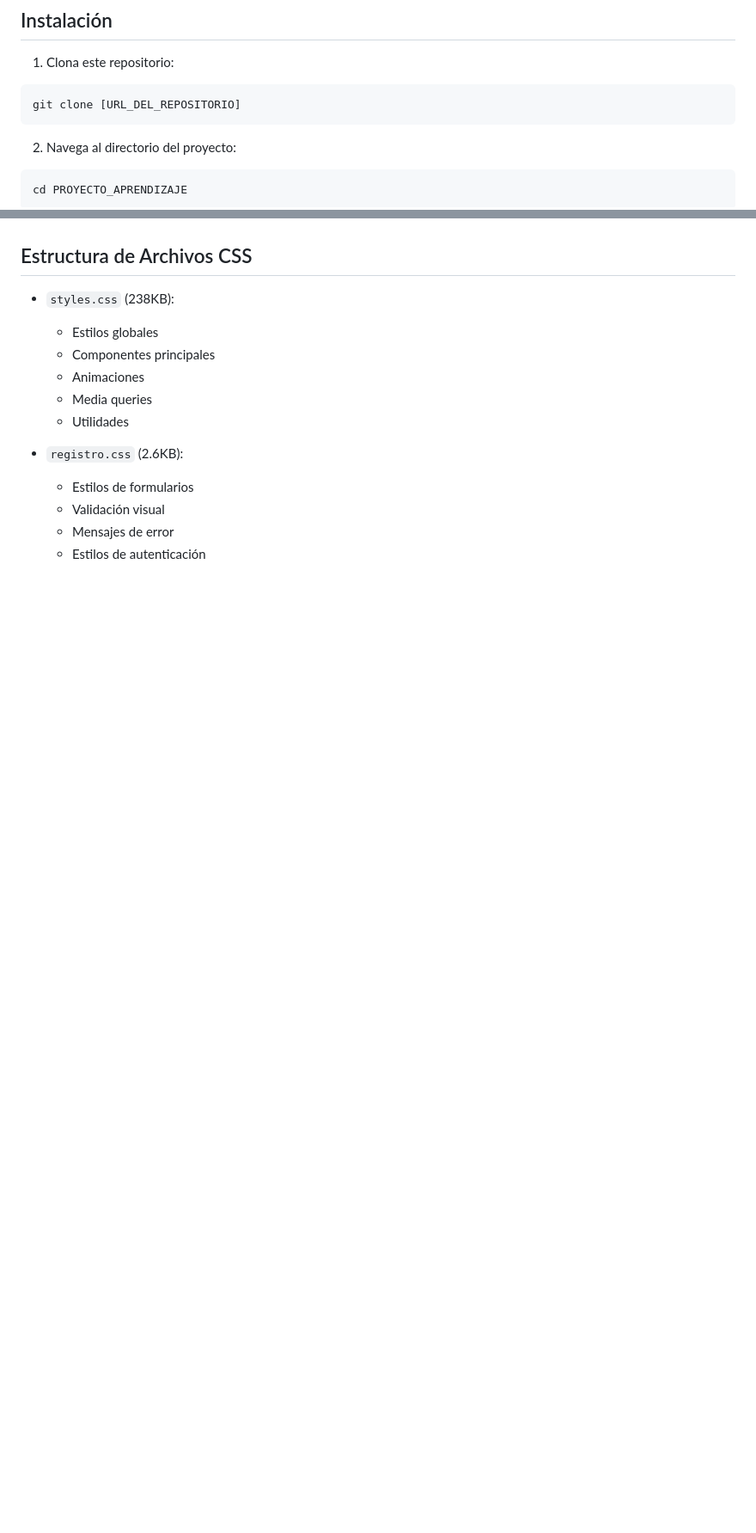
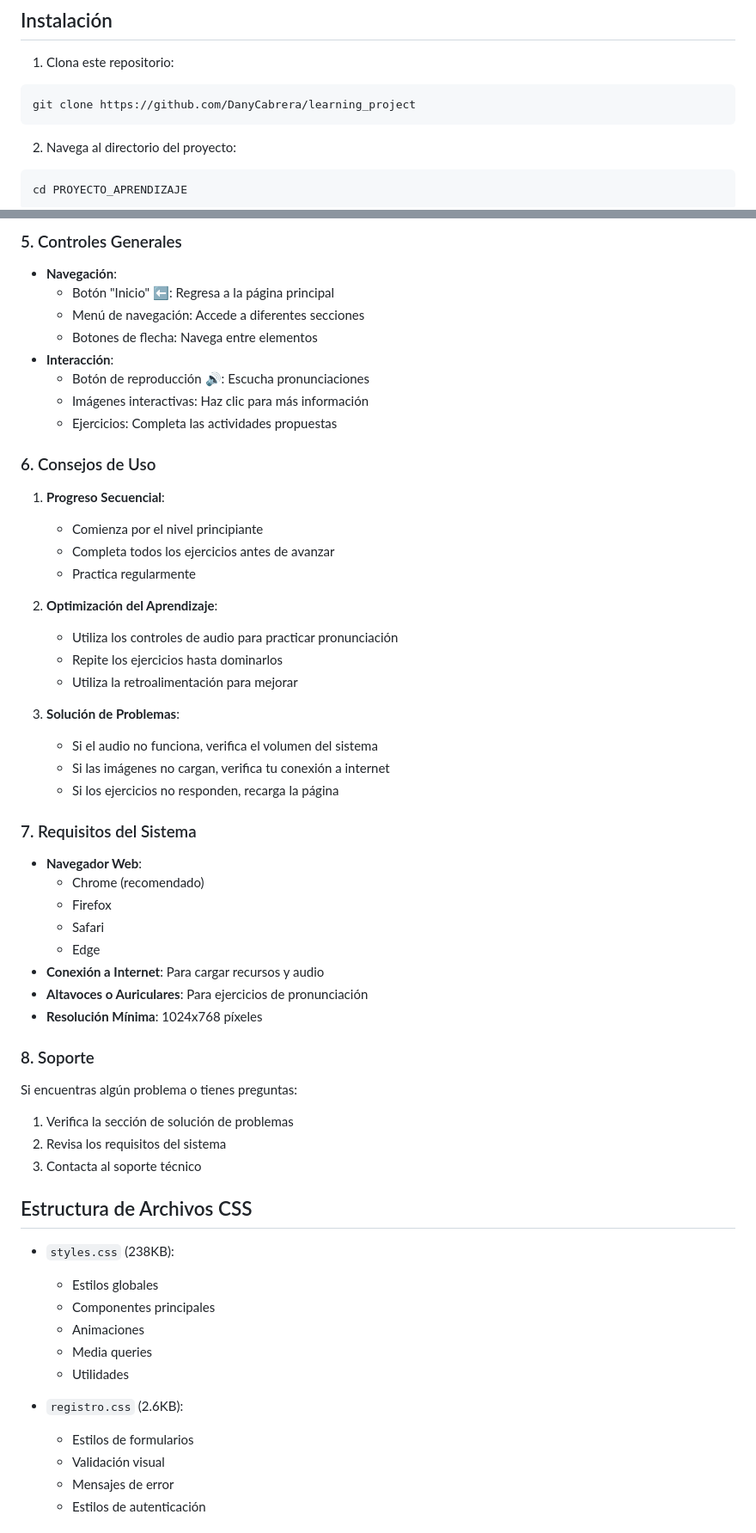
Before and after one commit to DanyCabrera/learning_project, a Markdown page: README.md, 2 parts joined by grey strips. Shown at 86% size. Drawn GitHub-style; blank space fills up the shorter version.

Commit message:
Update project

````diff
--- a/README.md
+++ b/README.md
@@ -127,7 +202,7 @@ PROYECTO_APRENDIZAJE/
 ## Instalación
 1. Clona este repositorio:
 ```bash
-git clone [URL_DEL_REPOSITORIO]
+git clone https://github.com/DanyCabrera/learning_project
 ```
 
 2. Navega al directorio del proyecto:
@@ -149,3 +290,44 @@ npm install
+### 5. Controles Generales
+- **Navegación**:
+  - Botón "Inicio" ⬅️: Regresa a la página principal
+  - Menú de navegación: Accede a diferentes secciones
+  - Botones de flecha: Navega entre elementos
+- **Interacción**:
+  - Botón de reproducción 🔊: Escucha pronunciaciones
+  - Imágenes interactivas: Haz clic para más información
+  - Ejercicios: Completa las actividades propuestas
+
+### 6. Consejos de Uso
+1. **Progreso Secuencial**:
+   - Comienza por el nivel principiante
+   - Completa todos los ejercicios antes de avanzar
+   - Practica regularmente
+
+2. **Optimización del Aprendizaje**:
+   - Utiliza los controles de audio para practicar pronunciación
+   - Repite los ejercicios hasta dominarlos
+   - Utiliza la retroalimentación para mejorar
+
+3. **Solución de Problemas**:
+   - Si el audio no funciona, verifica el volumen del sistema
+   - Si las imágenes no cargan, verifica tu conexión a internet
+   - Si los ejercicios no responden, recarga la página
+
+### 7. Requisitos del Sistema
+- **Navegador Web**:
+  - Chrome (recomendado)
+  - Firefox
+  - Safari
+  - Edge
+- **Conexión a Internet**: Para cargar recursos y audio
+- **Altavoces o Auriculares**: Para ejercicios de pronunciación
+- **Resolución Mínima**: 1024x768 píxeles
+
+### 8. Soporte
+Si encuentras algún problema o tienes preguntas:
+1. Verifica la sección de solución de problemas
+2. Revisa los requisitos del sistema
+3. Contacta al soporte técnico
 
 ## Estructura de Archivos CSS
 - `styles.css` (238KB):
````
Also changed, not shown: other parts of README.md (+141 -14 lines).
